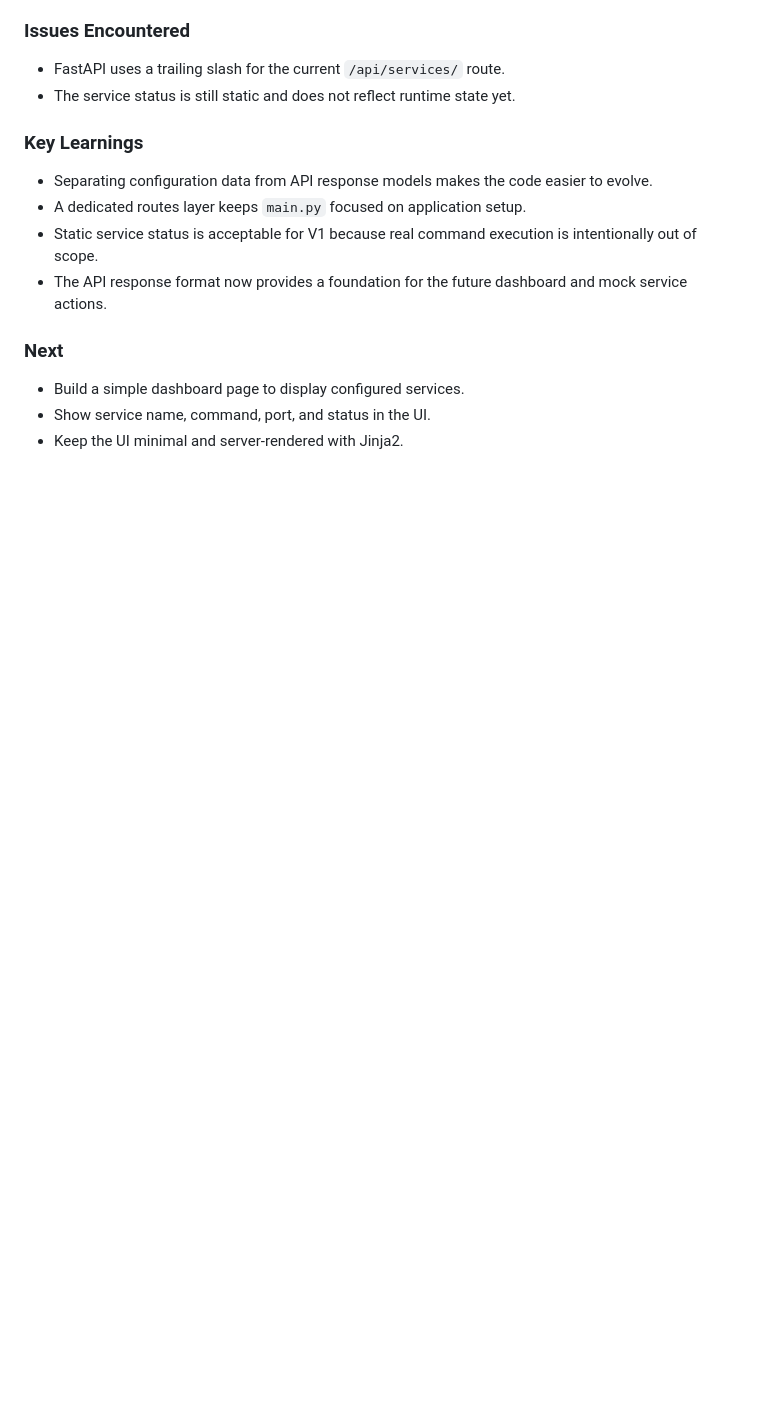
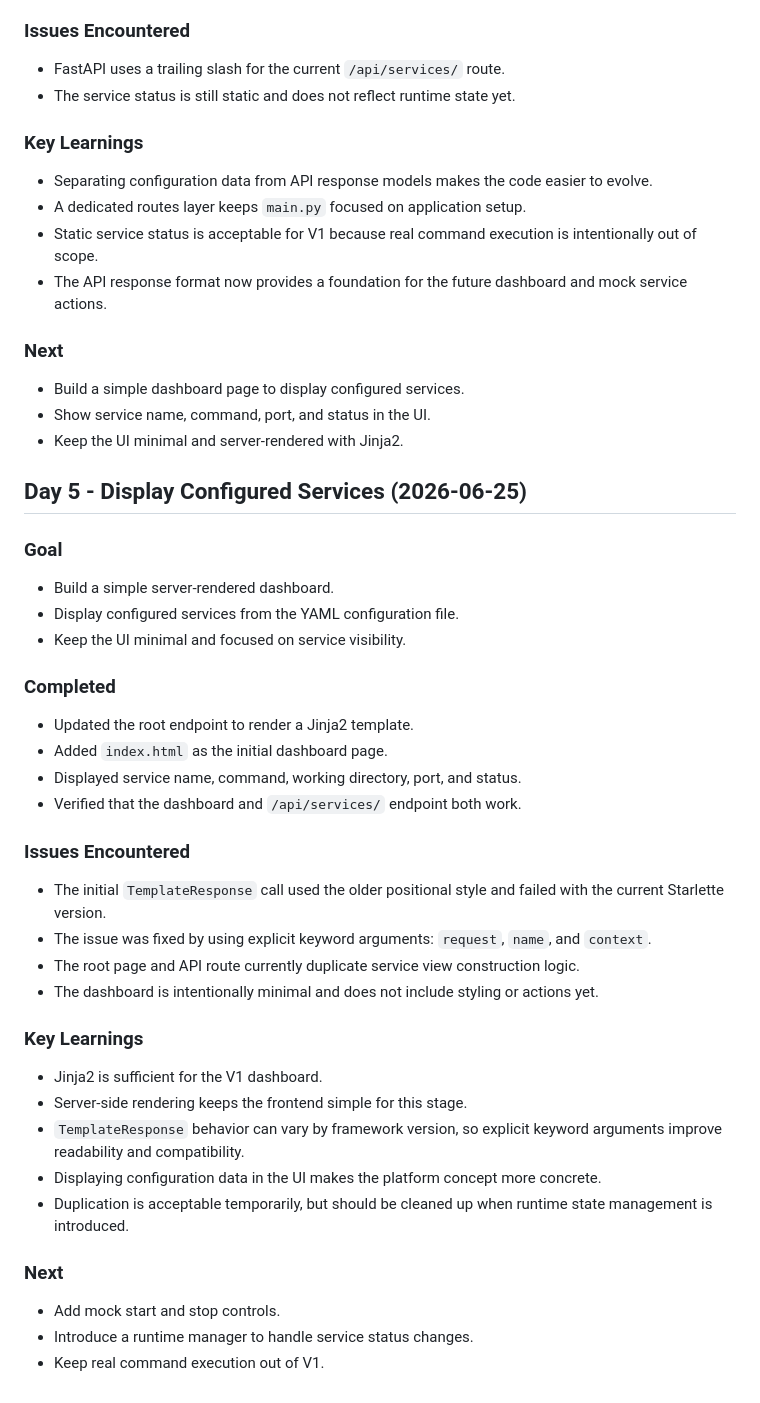
Before and after one commit to mark-dudu/mini-platform, a Markdown page: learning-log.md, the part around the change. Drawn GitHub-style; blank space fills up the shorter version.

Commit message:
docs: update day 5 learning log

```diff
--- a/learning-log.md
+++ b/learning-log.md
@@ -155,3 +155,39 @@
 * Build a simple dashboard page to display configured services.
 * Show service name, command, port, and status in the UI.
 * Keep the UI minimal and server-rendered with Jinja2.
+
+## Day 5 - Display Configured Services (2026-06-25)
+
+### Goal
+
+* Build a simple server-rendered dashboard.
+* Display configured services from the YAML configuration file.
+* Keep the UI minimal and focused on service visibility.
+
+### Completed
+
+* Updated the root endpoint to render a Jinja2 template.
+* Added `index.html` as the initial dashboard page.
+* Displayed service name, command, working directory, port, and status.
+* Verified that the dashboard and `/api/services/` endpoint both work.
+
+### Issues Encountered
+
+* The initial `TemplateResponse` call used the older positional style and failed with the current Starlette version.
+* The issue was fixed by using explicit keyword arguments: `request`, `name`, and `context`.
+* The root page and API route currently duplicate service view construction logic.
+* The dashboard is intentionally minimal and does not include styling or actions yet.
+
+### Key Learnings
+
+* Jinja2 is sufficient for the V1 dashboard.
+* Server-side rendering keeps the frontend simple for this stage.
+* `TemplateResponse` behavior can vary by framework version, so explicit keyword arguments improve readability and compatibility.
+* Displaying configuration data in the UI makes the platform concept more concrete.
+* Duplication is acceptable temporarily, but should be cleaned up when runtime state management is introduced.
+
+### Next
+
+* Add mock start and stop controls.
+* Introduce a runtime manager to handle service status changes.
+* Keep real command execution out of V1.
```
